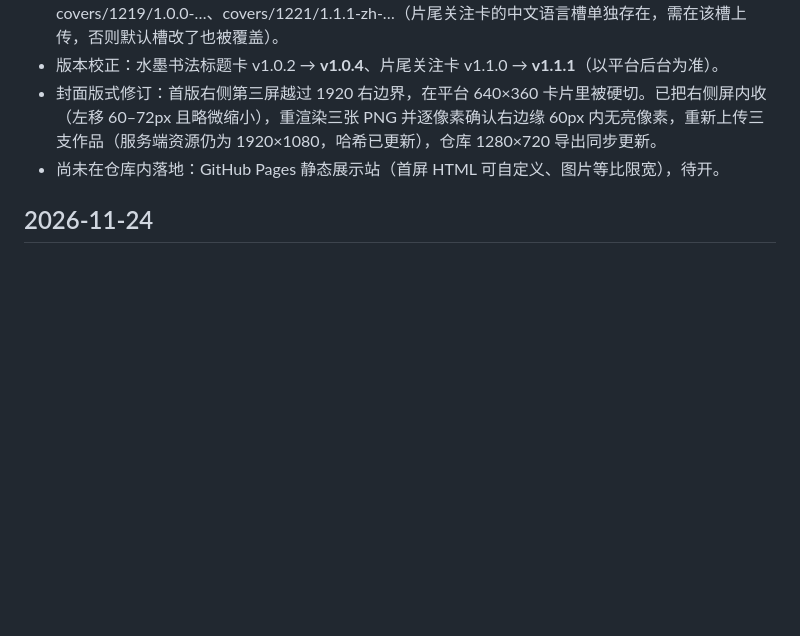
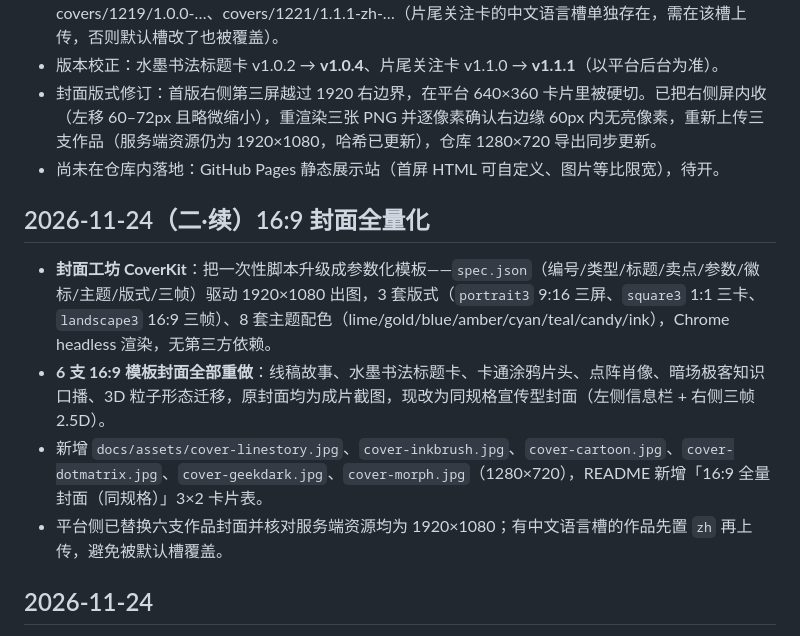
Before and after one commit to colrais/O_Motion_templates, a Markdown page: CHANGELOG.md, the part around the change. Rendered like a GitHub page; blank space fills up the shorter version.

Commit message:
docs(cover): 16:9 六支封面全量化 + README 封面墙 + CHANGELOG

```diff
--- a/CHANGELOG.md
+++ b/CHANGELOG.md
@@ -8,6 +8,13 @@
 - 版本校正：水墨书法标题卡 v1.0.2 → **v1.0.4**、片尾关注卡 v1.1.0 → **v1.1.1**（以平台后台为准）。
 - 封面版式修订：首版右侧第三屏越过 1920 右边界，在平台 640×360 卡片里被硬切。已把右侧屏内收（左移 60–72px 且略微缩小），重渲染三张 PNG 并逐像素确认右边缘 60px 内无亮像素，重新上传三支作品（服务端资源仍为 1920×1080，哈希已更新），仓库 1280×720 导出同步更新。
 - 尚未在仓库内落地：GitHub Pages 静态展示站（首屏 HTML 可自定义、图片等比限宽），待开。
+
+## 2026-11-24（二·续）16:9 封面全量化
+
+- **封面工坊 CoverKit**：把一次性脚本升级成参数化模板——`spec.json`（编号/类型/标题/卖点/参数/徽标/主题/版式/三帧）驱动 1920×1080 出图，3 套版式（`portrait3` 9:16 三屏、`square3` 1:1 三卡、`landscape3` 16:9 三帧）、8 套主题配色（lime/gold/blue/amber/cyan/teal/candy/ink），Chrome headless 渲染，无第三方依赖。
+- **6 支 16:9 模板封面全部重做**：线稿故事、水墨书法标题卡、卡通涂鸦片头、点阵肖像、暗场极客知识口播、3D 粒子形态迁移，原封面均为成片截图，现改为同规格宣传型封面（左侧信息栏 + 右侧三帧 2.5D）。
+- 新增 `docs/assets/cover-linestory.jpg`、`cover-inkbrush.jpg`、`cover-cartoon.jpg`、`cover-dotmatrix.jpg`、`cover-geekdark.jpg`、`cover-morph.jpg`（1280×720），README 新增「16:9 全量封面（同规格）」3×2 卡片表。
+- 平台侧已替换六支作品封面并核对服务端资源均为 1920×1080；有中文语言槽的作品先置 `zh` 再上传，避免被默认槽覆盖。
 
 ## 2026-11-24
 
```
Also changed, not shown: README.md (+15 -0 lines), docs/assets/cover-cartoon.jpg (added), docs/assets/cover-dotmatrix.jpg (added), docs/assets/cover-geekdark.jpg (added), docs/assets/cover-inkbrush.jpg (added), docs/assets/cover-linestory.jpg (added), docs/assets/cover-morph.jpg (added).
